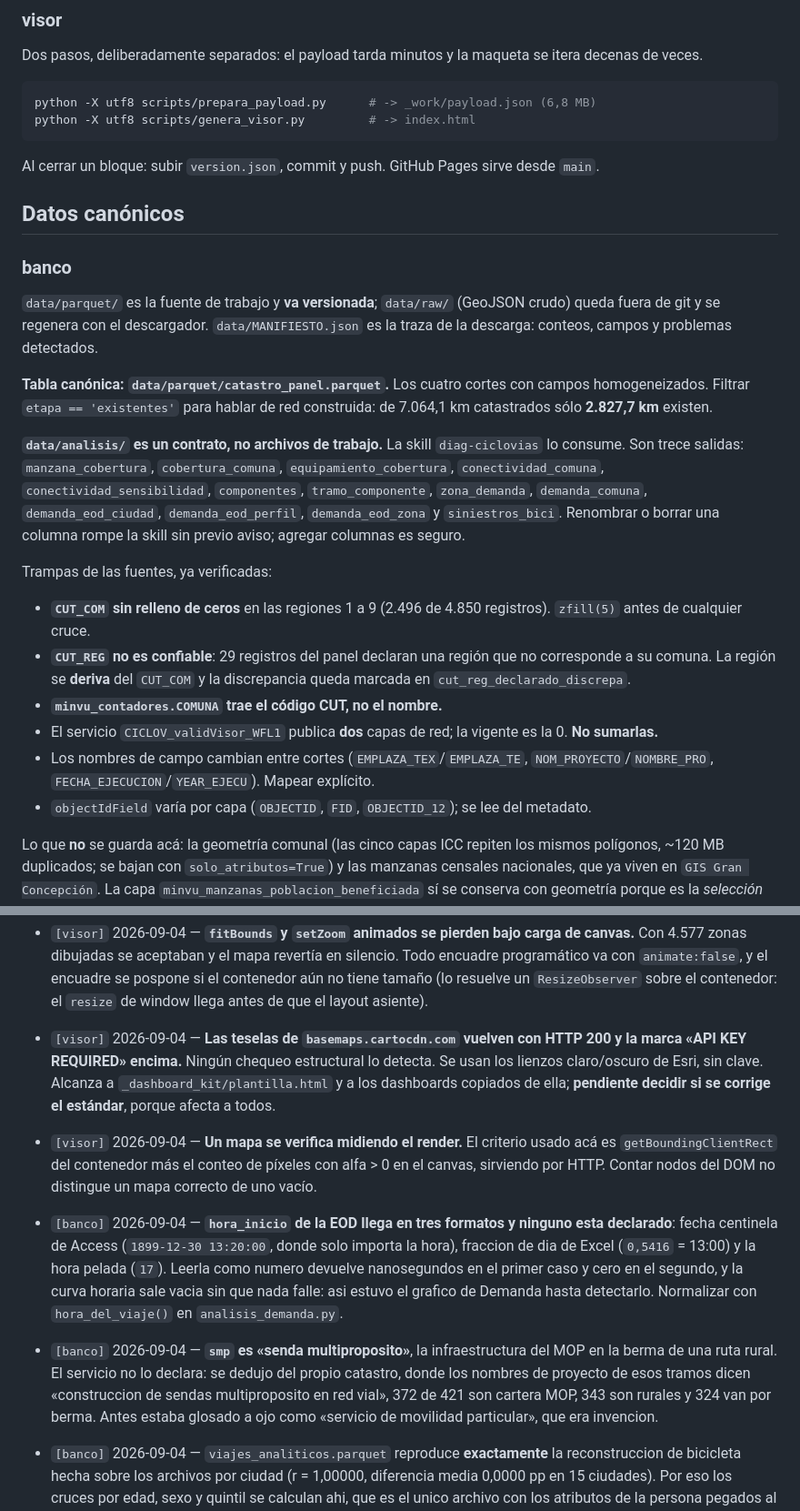
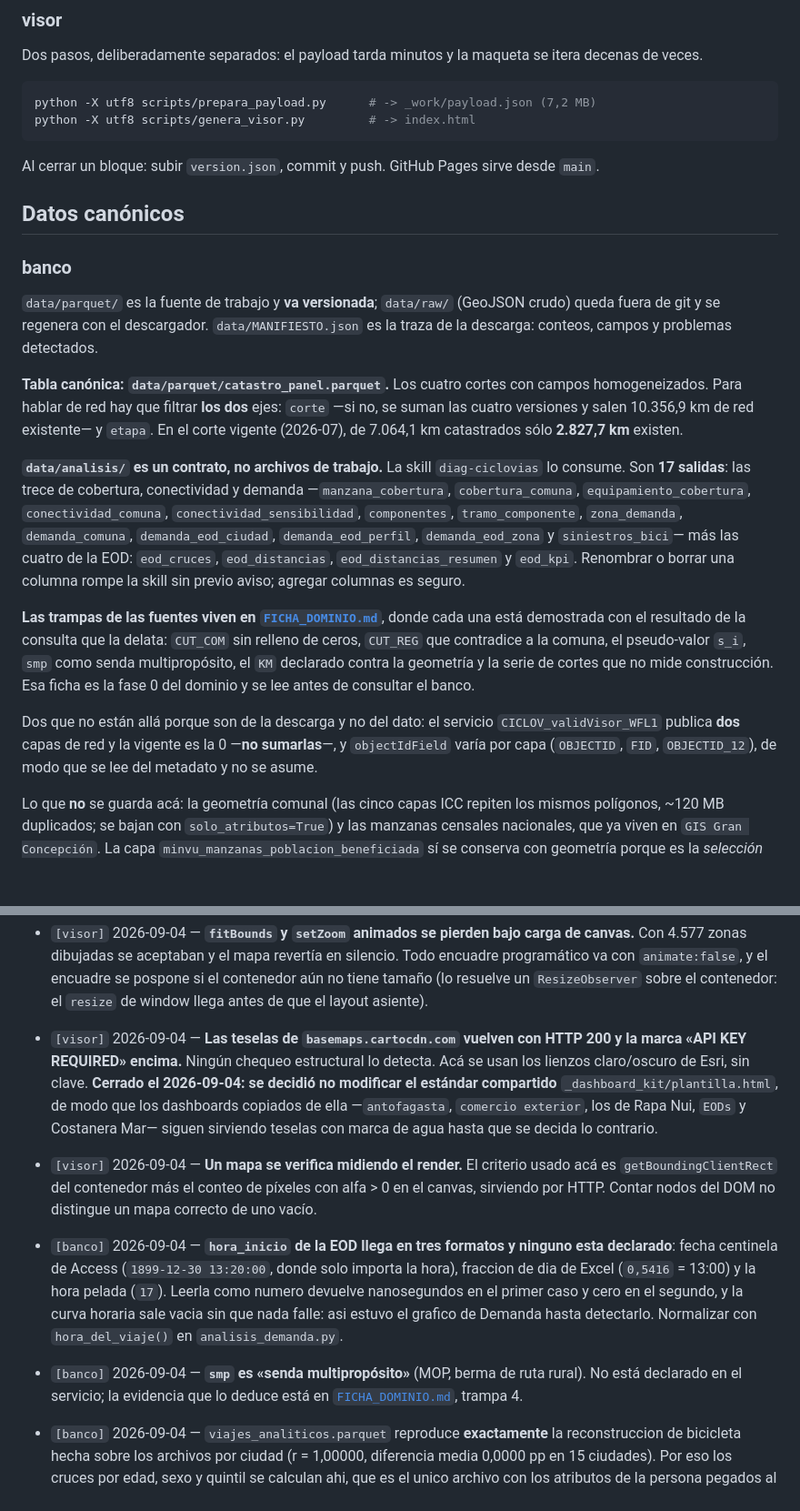
Before and after one commit to romedinag-tech/ciclovias, a Markdown page: CLAUDE.md, 2 parts joined by grey strips. Shown at 91% size. GitHub-like rendering; blank space fills up the shorter version.

````diff
--- a/CLAUDE.md
+++ b/CLAUDE.md
@@ -73,7 +95,7 @@ Dos pasos, deliberadamente separados: el payload tarda minutos y la maqueta se
 itera decenas de veces.
 
 ```bash
-python -X utf8 scripts/prepara_payload.py      # -> _work/payload.json (6,8 MB)
+python -X utf8 scripts/prepara_payload.py      # -> _work/payload.json (7,2 MB)
 python -X utf8 scripts/genera_visor.py         # -> index.html
 ```
 
@@ -89,31 +111,32 @@ crudo) queda fuera de git y se regenera con el descargador. `data/MANIFIESTO.jso
 es la traza de la descarga: conteos, campos y problemas detectados.
 
 **Tabla canónica: `data/parquet/catastro_panel.parquet`.** Los cuatro cortes con
-campos homogeneizados. Filtrar `etapa == 'existentes'` para hablar de red
-construida: de 7.064,1 km catastrados sólo **2.827,7 km** existen.
+campos homogeneizados. Para hablar de red hay que filtrar **los dos** ejes:
+`corte` —si no, se suman las cuatro versiones y salen 10.356,9 km de red
+existente— y `etapa`. En el corte vigente (2026-07), de 7.064,1 km catastrados
+sólo **2.827,7 km** existen.
 
 **`data/analisis/` es un contrato, no archivos de trabajo.** La skill
-`diag-ciclovias` lo consume. Son trece salidas: `manzana_cobertura`,
-`cobertura_comuna`, `equipamiento_cobertura`, `conectividad_comuna`,
-`conectividad_sensibilidad`, `componentes`, `tramo_componente`, `zona_demanda`,
-`demanda_comuna`, `demanda_eod_ciudad`, `demanda_eod_perfil`, `demanda_eod_zona`
-y `siniestros_bici`. Renombrar o borrar una columna rompe la skill sin previo
-aviso; agregar columnas es seguro.
+`diag-ciclovias` lo consume. Son **17 salidas**: las trece de cobertura,
+conectividad y demanda —`manzana_cobertura`, `cobertura_comuna`,
+`equipamiento_cobertura`, `conectividad_comuna`, `conectividad_sensibilidad`,
+`componentes`, `tramo_componente`, `zona_demanda`, `demanda_comuna`,
+`demanda_eod_ciudad`, `demanda_eod_perfil`, `demanda_eod_zona` y
+`siniestros_bici`— más las cuatro de la EOD: `eod_cruces`, `eod_distancias`,
+`eod_distancias_resumen` y `eod_kpi`. Renombrar o borrar una columna rompe la
+skill sin previo aviso; agregar columnas es seguro.
 
-Trampas de las fuentes, ya verificadas:
+**Las trampas de las fuentes viven en [`FICHA_DOMINIO.md`](FICHA_DOMINIO.md)**,
+donde cada una está demostrada con el resultado de la consulta que la delata:
+`CUT_COM` sin relleno de ceros, `CUT_REG` que contradice a la comuna, el
+pseudo-valor `s_i`, `smp` como senda multipropósito, el `KM` declarado contra la
+geometría y la serie de cortes que no mide construcción. Esa ficha es la fase 0
+del dominio y se lee antes de consultar el banco.
 
-- **`CUT_COM` sin relleno de ceros** en las regiones 1 a 9 (2.496 de 4.850
-  registros). `zfill(5)` antes de cualquier cruce.
-- **`CUT_REG` no es confiable**: 29 registros del panel declaran una región que
-  no corresponde a su comuna. La región se **deriva** del `CUT_COM` y la
-  discrepancia queda marcada en `cut_reg_declarado_discrepa`.
-- **`minvu_contadores.COMUNA` trae el código CUT, no el nombre.**
-- El servicio `CICLOV_validVisor_WFL1` publica **dos** capas de red; la vigente
-  es la 0. **No sumarlas.**
-- Los nombres de campo cambian entre cortes (`EMPLAZA_TEX`/`EMPLAZA_TE`,
-  `NOM_PROYECTO`/`NOMBRE_PRO`, `FECHA_EJECUCION`/`YEAR_EJECU`). Mapear explícito.
-- `objectIdField` varía por capa (`OBJECTID`, `FID`, `OBJECTID_12`); se lee del
-  metadato.
+Dos que no están allá porque son de la descarga y no del dato: el servicio
+`CICLOV_validVisor_WFL1` publica **dos** capas de red y la vigente es la 0
+—**no sumarlas**—, y `objectIdField` varía por capa (`OBJECTID`, `FID`,
+`OBJECTID_12`), de modo que se lee del metadato y no se asume.
 
 Lo que **no** se guarda acá: la geometría comunal (las cinco capas ICC repiten
 los mismos polígonos, ~120 MB duplicados; se bajan con `solo_atributos=True`) y
@@ -181,11 +197,7 @@ Todos de la misma familia: **fallas que no lanzan error**.
   pospone si el contenedor aún no tiene tamaño (lo resuelve un `ResizeObserver`
   sobre el contenedor: el `resize` de window llega antes de que el layout
   asiente).
-- `[visor]` 2026-09-04 — **Las teselas de `basemaps.cartocdn.com` vuelven con
-  HTTP 200 y la marca «API KEY REQUIRED» encima.** Ningún chequeo estructural lo
-  detecta. Se usan los lienzos claro/oscuro de Esri, sin clave. Alcanza a
-  `_dashboard_kit/plantilla.html` y a los dashboards copiados de ella; **pendiente
-  decidir si se corrige el estándar**, porque afecta a todos.
+- `[visor]` 2026-09-04 — **Las teselas de `basemaps.cartocdn.com` vuelven con HTTP 200 y la marca «API KEY REQUIRED» encima.** Ningún chequeo estructural lo detecta. Acá se usan los lienzos claro/oscuro de Esri, sin clave. **Cerrado el 2026-09-04: se decidió no modificar el estándar compartido** `_dashboard_kit/plantilla.html`, de modo que los dashboards copiados de ella —`antofagasta`, `comercio exterior`, los de Rapa Nui, `EODs` y Costanera Mar— siguen sirviendo teselas con marca de agua hasta que se decida lo contrario.
 - `[visor]` 2026-09-04 — **Un mapa se verifica midiendo el render.** El criterio
   usado acá es `getBoundingClientRect` del contenedor más el conteo de píxeles
   con alfa > 0 en el canvas, sirviendo por HTTP. Contar nodos del DOM no distingue
@@ -198,12 +210,7 @@ Todos de la misma familia: **fallas que no lanzan error**.
   y cero en el segundo, y la curva horaria sale vacia sin que nada falle: asi
   estuvo el grafico de Demanda hasta detectarlo. Normalizar con
   `hora_del_viaje()` en `analisis_demanda.py`.
-- `[banco]` 2026-09-04 — **`smp` es «senda multiproposito»**, la infraestructura
-  del MOP en la berma de una ruta rural. El servicio no lo declara: se dedujo
-  del propio catastro, donde los nombres de proyecto de esos tramos dicen
-  «construccion de sendas multiproposito en red vial», 372 de 421 son cartera
-  MOP, 343 son rurales y 324 van por berma. Antes estaba glosado a ojo como
-  «servicio de movilidad particular», que era invencion.
+- `[banco]` 2026-09-04 — **`smp` es «senda multipropósito»** (MOP, berma de ruta rural). No está declarado en el servicio; la evidencia que lo deduce está en [`FICHA_DOMINIO.md`](FICHA_DOMINIO.md), trampa 4.
 - `[banco]` 2026-09-04 — `viajes_analiticos.parquet` reproduce **exactamente** la
   reconstruccion de bicicleta hecha sobre los archivos por ciudad (r = 1,00000,
   diferencia media 0,0000 pp en 15 ciudades). Por eso los cruces por edad, sexo
````
Also changed, not shown: other parts of CLAUDE.md (+50 -28 lines).
